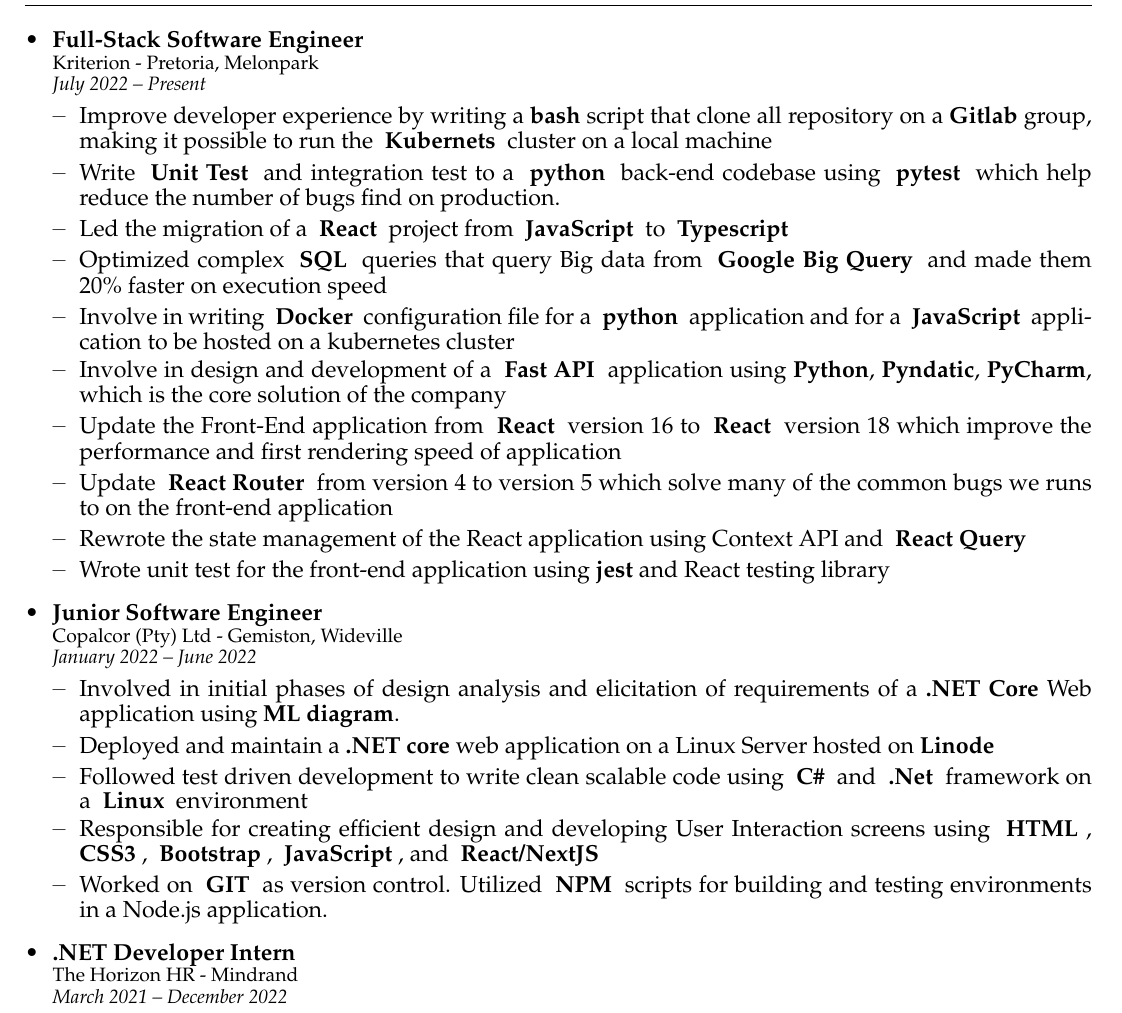
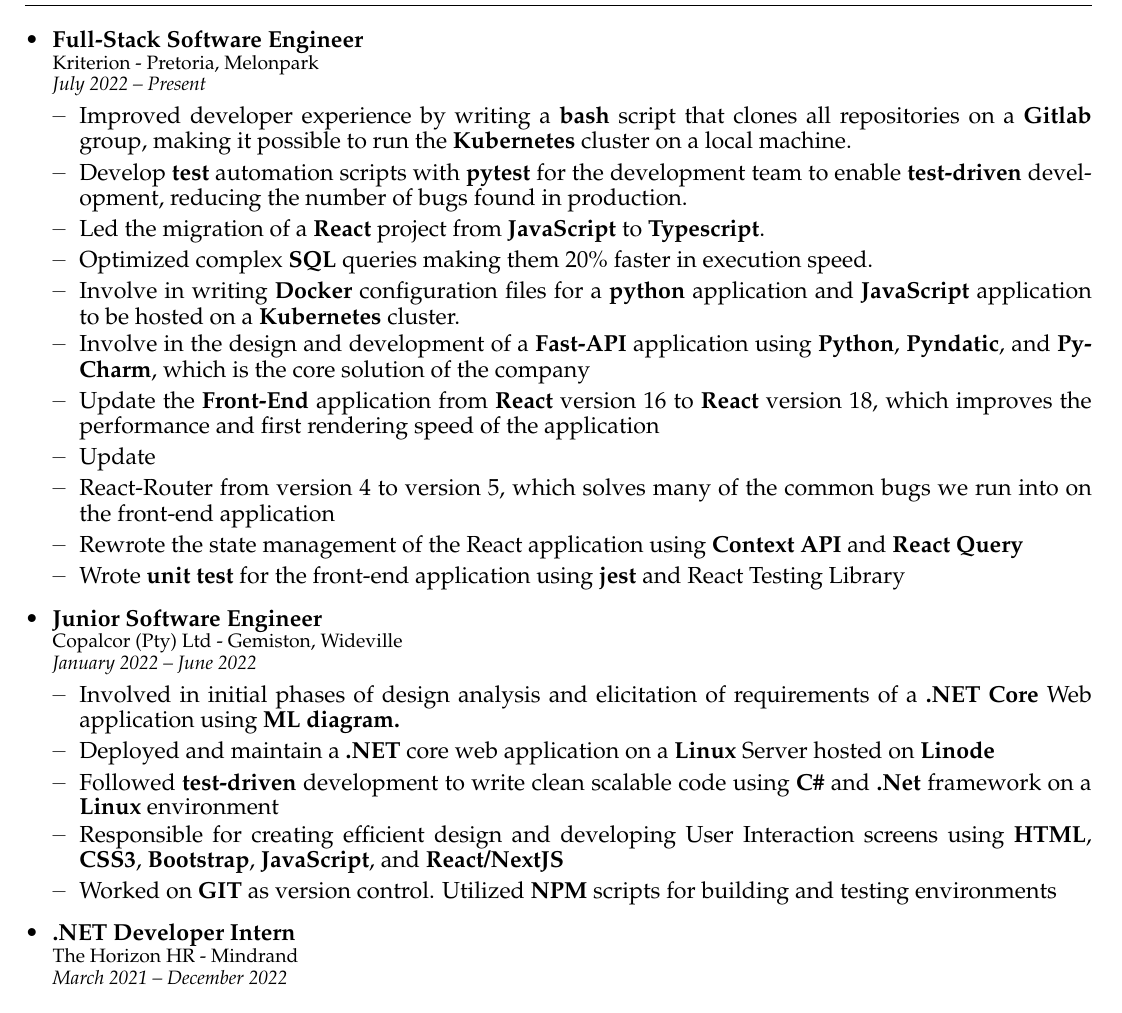
Before and after one commit to h3ndry/resume, a LaTeX CV (main.tex): part of page 1 of 2, cut so that both start at the same text. Compiled offline with pdfLaTeX.

Commit message:
Ready to send out my CV to recruiters

```diff
--- a/main.tex
+++ b/main.tex
@@ -50,46 +50,16 @@
             \item \frcontent{Full-Stack Software Engineer}{Kriterion - Pretoria, Melonpark}{July 2022 -- Present}
                 \begin{itemize}[topsep=0pt,itemsep=0pt]
                 {
-
-                \item   Improve developer experience by writing a \textbf{bash} script that
-                    clone all repository on a \textbf{Gitlab} group, making it
-                    possible to run the \textbf{ Kubernets } cluster on a local
-                    machine
-
-                \item     Write \textbf{ Unit Test } and integration test to a \textbf{ python }
-                    back-end codebase using \textbf{ pytest } which help reduce the
-                    number of bugs find on production.
-
-                \item   Led the migration of a \textbf{ React } project from \textbf{ JavaScript } to
-                    \textbf{ Typescript }
-
-                \item  Optimized complex \textbf{ SQL } queries that query Big data from
-                    \textbf{ Google  Big Query } and made them 20\% faster on
-                    execution speed
-
-                \item    Involve in writing \textbf{ Docker } configuration file for a
-                    \textbf{ python } application and for a \textbf{ JavaScript } application to
-                    be hosted on a kubernetes cluster
-
-                \item   Involve in design and development of a \textbf{ Fast API }
-                    application using \textbf{Python}, \textbf{Pyndatic}, \textbf{PyCharm}, which is
-                    the core solution of the company
-
-                \item   Update the Front-End application from \textbf{ React } version 16
-                    to \textbf{ React } version 18 which improve the performance and
-                    first rendering speed of application
-
-                \item     Update \textbf{ React Router } from version 4 to version 5 which
-                    solve many of the common bugs we runs to on the
-                    front-end application
-
-                \item  Rewrote the state management of the React application
-                    using Context API and \textbf{ React Query }
-
-                \item   Wrote unit test for the front-end application using \textbf{jest}
-                    and React testing library
-
-
+                \item Improved developer experience by writing a \textbf{bash} script that clones all repositories on a \textbf{Gitlab} group, making it possible to run the \textbf{Kubernetes} cluster on a local machine.
+                \item Develop \textbf{test} automation scripts with \textbf{pytest} for the development team to enable \textbf{test-driven} development, reducing the number of bugs found in production.
+                \item Led the migration of a \textbf{React} project from \textbf{JavaScript} to \textbf{Typescript}.
+                \item Optimized complex \textbf{SQL} queries making them 20\% faster in execution speed.
+                \item Involve in writing \textbf{Docker} configuration files for a \textbf{python} application and \textbf{JavaScript} application to be hosted on a \textbf{Kubernetes} cluster.
+                \item Involve in the design and development of a \textbf{Fast-API} application using \textbf{Python}, \textbf{Pyndatic}, and \textbf{PyCharm}, which is the core solution of the company
+                \item Update the \textbf{Front-End} application from \textbf{React} version 16 to \textbf{React} version 18, which improves the performance and first rendering speed of the application
+                \item Update \item{React-Router} from version 4 to version 5, which solves many of the common bugs we run into on the front-end application
+                \item Rewrote the state management of the React application using \textbf{Context API} and \textbf{React Query}
+                \item Wrote \textbf{unit test} for the front-end application using \textbf{jest} and React Testing Library
                 }
                 \end{itemize}
 
@@ -97,40 +67,11 @@
             \item \frcontent{Junior Software Engineer}{Copalcor (Pty) Ltd - Gemiston, Wideville}{January 2022 -- June 2022}
                 \begin{itemize}[topsep=0pt,itemsep=0pt]
                 {
-
-                    \item Involved in initial phases of design analysis and
-                        elicitation of requirements of a \textbf{.NET Core} Web
-                        application using \textbf{ML diagram}.
-
-                    \item Deployed and maintain a \textbf{.NET core} web application on
-                        a Linux Server hosted on \textbf{Linode}
-
-                    \item Followed test driven development to write clean
-                        scalable code using \textbf{ C\# } and \textbf{ .Net } framework on a \textbf{ Linux }
-                        environment
-
-                    \item Responsible for creating efficient design and
-                        developing User Interaction screens using \textbf{ HTML }, \textbf{ CSS3 },
-                        \textbf{ Bootstrap }, \textbf{ JavaScript }, and \textbf{ React/NextJS }
-
-
-                    \item Worked on \textbf{ GIT } as version control. Utilized
-                        \textbf{ NPM } scripts for building and testing environments in a
-                        Node.js application.
-
-
-                    % \item Involved in deploying and hosting phases of .Net Core Web Application.
-                    % \item Deployed and maintain a .Net Core Web application on a Linux Server.
-                    % \item Managed MariaDB database.
-                    % \item Write a script to backup the MariaDB database daily.
-                    % \item Followed Test Driven Development to develop the Asp.Net Application.
-                    % \item Write clean, scalable code using C\# and .Net Framework.
-                    % \item Responsible for creating efficient design and developing User Interaction screens using HTML, CSS3, Bootstrap, JavaScript, and Angular
-                    % \item Used ADO.NET for SQL database interaction using Data Reader Dataset and Data view.
-                    % \item Designed and Developed ASP.NET User Controls and used ASP.NET WebForms.
-                    % \item Participated in the maintenance phase of the project
-                    % \item Enhanced application performance by Angular 11 Component-based development.
-
+                \item Involved in initial phases of design analysis and elicitation of requirements of a \textbf{.NET Core} Web application using \textbf{ML diagram.}
+                \item Deployed and maintain a \textbf{.NET} core web application on a \textbf{Linux} Server hosted on \textbf{Linode}
+                \item Followed \textbf{test-driven} development to write clean scalable code using \textbf{C\#} and \textbf{.Net} framework on a \textbf{Linux} environment
+                \item Responsible for creating efficient design and developing User Interaction screens using \textbf{HTML},  \textbf{CSS3}, \textbf{Bootstrap}, \textbf{JavaScript}, and \textbf{React/NextJS}
+                \item Worked on \textbf{GIT} as version control. Utilized \textbf{NPM} scripts for building and testing environments
                 }
                 \end{itemize}
 
```
Also changed, not shown: Makefile, main.tex (18 more changed lines). Lines whose indentation alone changed are shown as unchanged.
